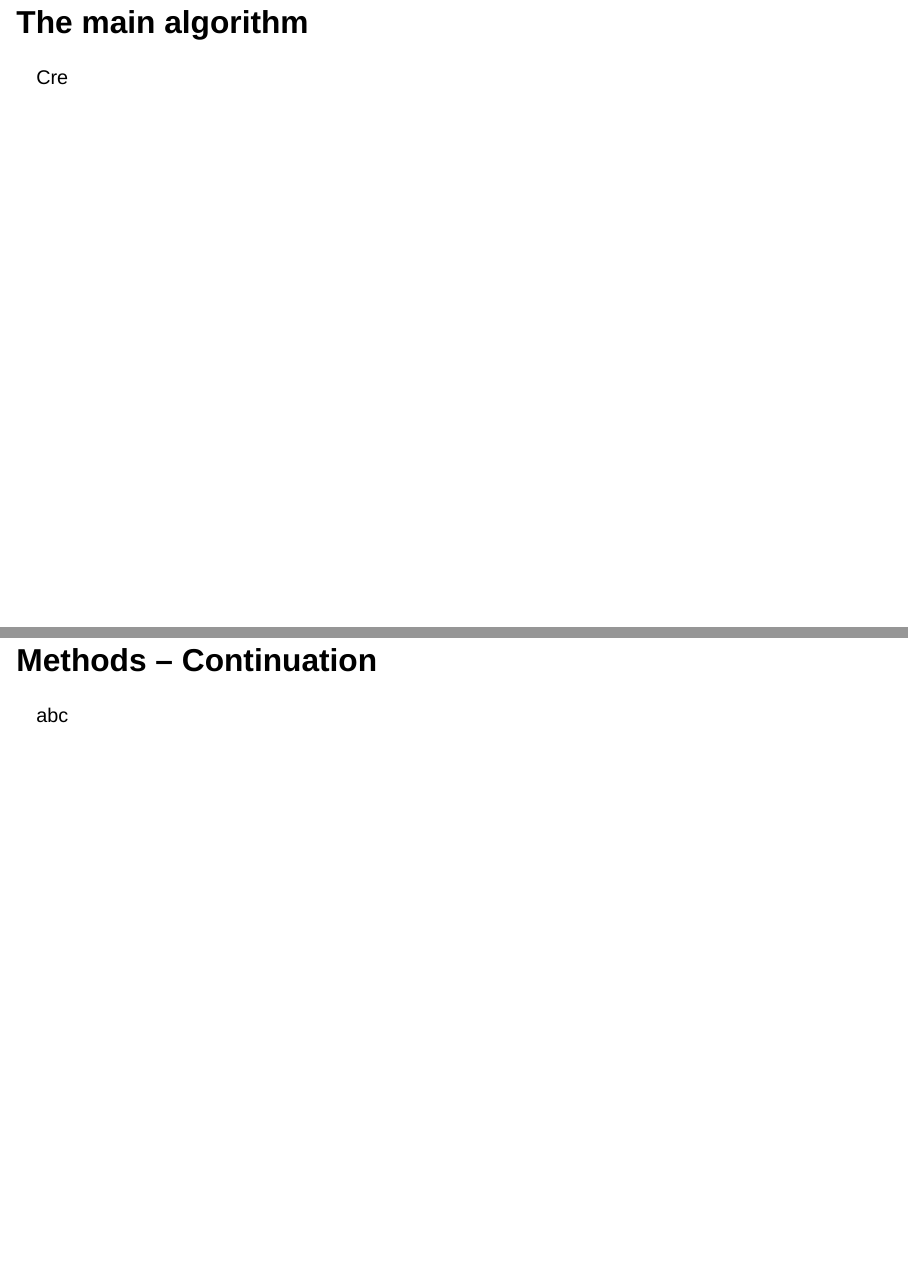
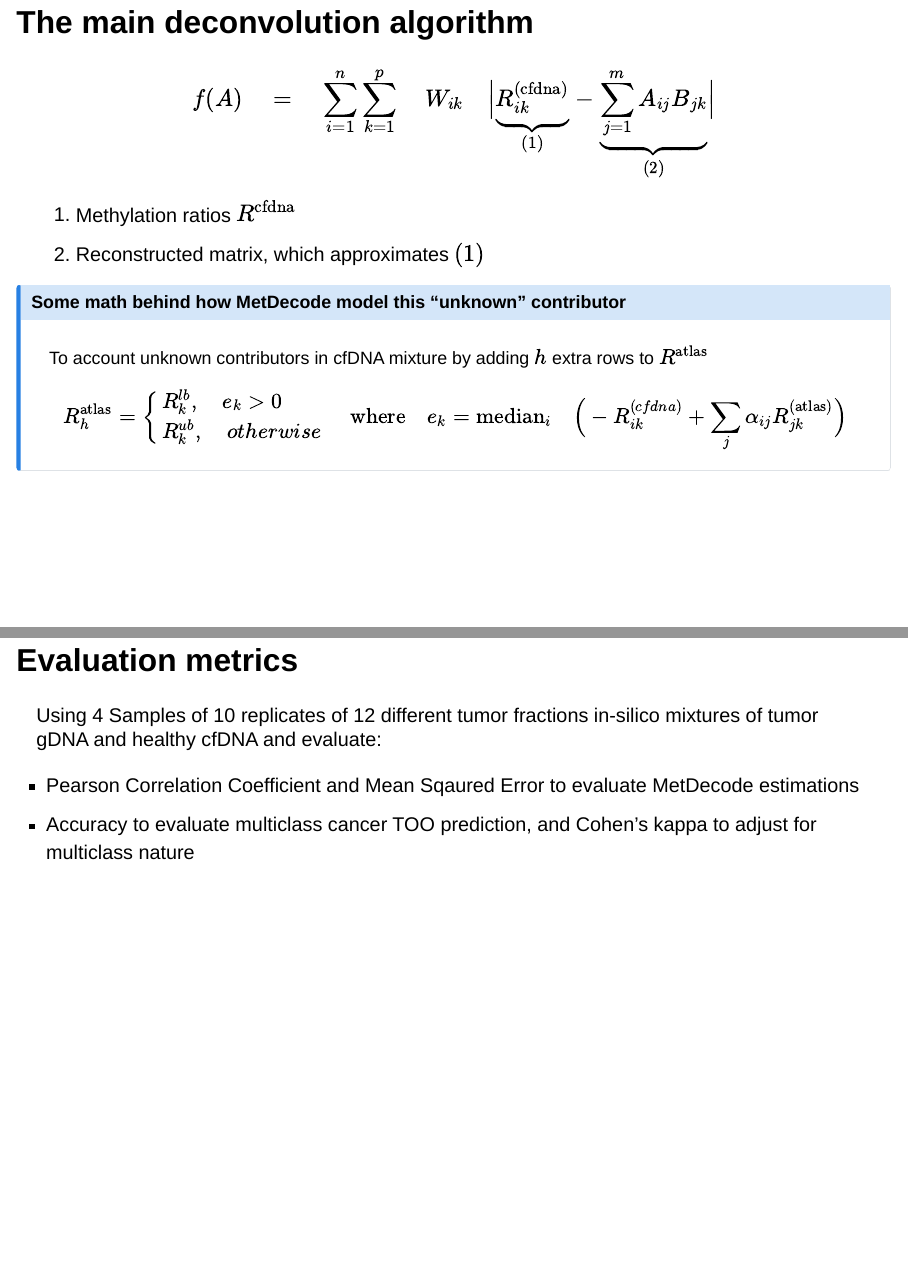
Before and after one commit to tonyliang19/biof501-metDecode-presentation, a Quarto document (index.qmd): pages 5 and 6 of 17 before the commit and pages 5 and 6 of 16 after it, joined at a grey line. Rendered offline with R 4.5, knitr and Pandoc in place of Quarto, with nearby package versions; drawn as Slidy slides in place of the format the file asks for.

Commit message:
added most techincal stuff?

```diff
--- a/index.qmd
+++ b/index.qmd
@@ -98,11 +98,18 @@
 
 
 
-## The main algorithm
+## The main deconvolution algorithm
 
-Cre
+$$
+f(A) \quad = \quad \sum\limits_{i=1}^n \sum\limits_{k=1}^p \quad W_{ik} \quad \Big| \underbrace{R_{ik}^{\text{(cfdna)}}}_{(1)} - \underbrace{\sum\limits_{j=1}^m A_{ij} B_{jk}}_{(2)}\Big|
+$$
 
-## Methods -- Continuation
+1. Methylation ratios $R^{\text{cfdna}}$
+2. Reconstructed matrix, which approximates $(1)$
 
-abc
 
+::: {.callout-note collapse="true"}
+
+## Some math behind how MetDecode model this "unknown" contributor
+
+To account unknown contributors in cfDNA mixture by adding $h$ extra rows to $R^{\text{atlas}}$
```
Also changed, not shown: index.qmd (21 more changed lines).
